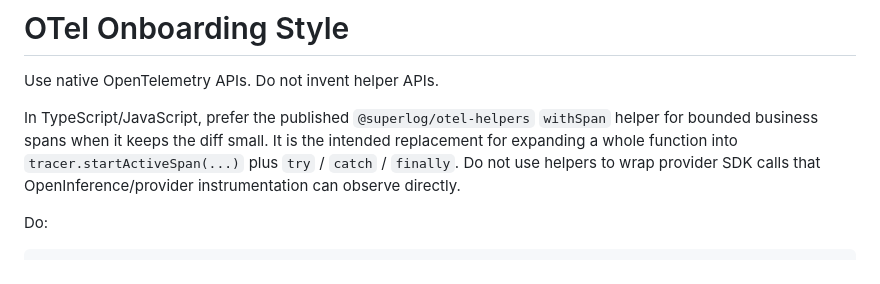
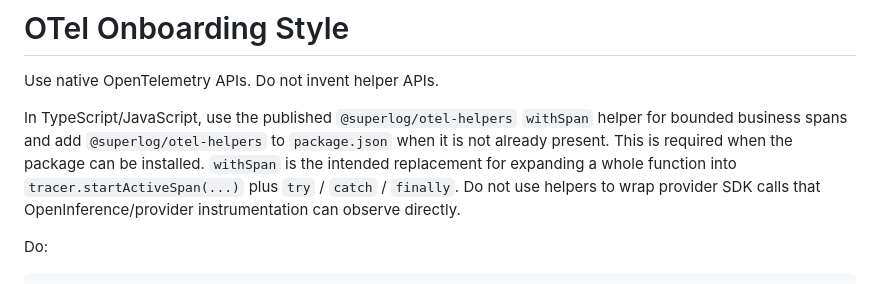
Before and after one commit to superloglabs/skills, a Markdown page: otel-onboarding-style/SKILL.md, the part around the change. Rendered like a GitHub page.

```diff
--- a/otel-onboarding-style/SKILL.md
+++ b/otel-onboarding-style/SKILL.md
@@ -7,12 +7,13 @@ description: "General OpenTelemetry onboarding style for Superlog managed agents
 
 Use native OpenTelemetry APIs. Do not invent helper APIs.
 
-In TypeScript/JavaScript, prefer the published `@superlog/otel-helpers`
-`withSpan` helper for bounded business spans when it keeps the diff small. It is
-the intended replacement for expanding a whole function into
-`tracer.startActiveSpan(...)` plus `try` / `catch` / `finally`. Do not use
-helpers to wrap provider SDK calls that OpenInference/provider instrumentation
-can observe directly.
+In TypeScript/JavaScript, use the published `@superlog/otel-helpers` `withSpan`
+helper for bounded business spans and add `@superlog/otel-helpers` to
+`package.json` when it is not already present. This is required when the package
+can be installed. `withSpan` is the intended replacement for expanding a whole
+function into `tracer.startActiveSpan(...)` plus `try` / `catch` / `finally`. Do
+not use helpers to wrap provider SDK calls that OpenInference/provider
+instrumentation can observe directly.
 
 Do:
 
```
Also changed, not shown: otel-nextjs-style/SKILL.md (+7 -5 lines), superlog-onboard/SKILL.md (+1 -1 lines).
